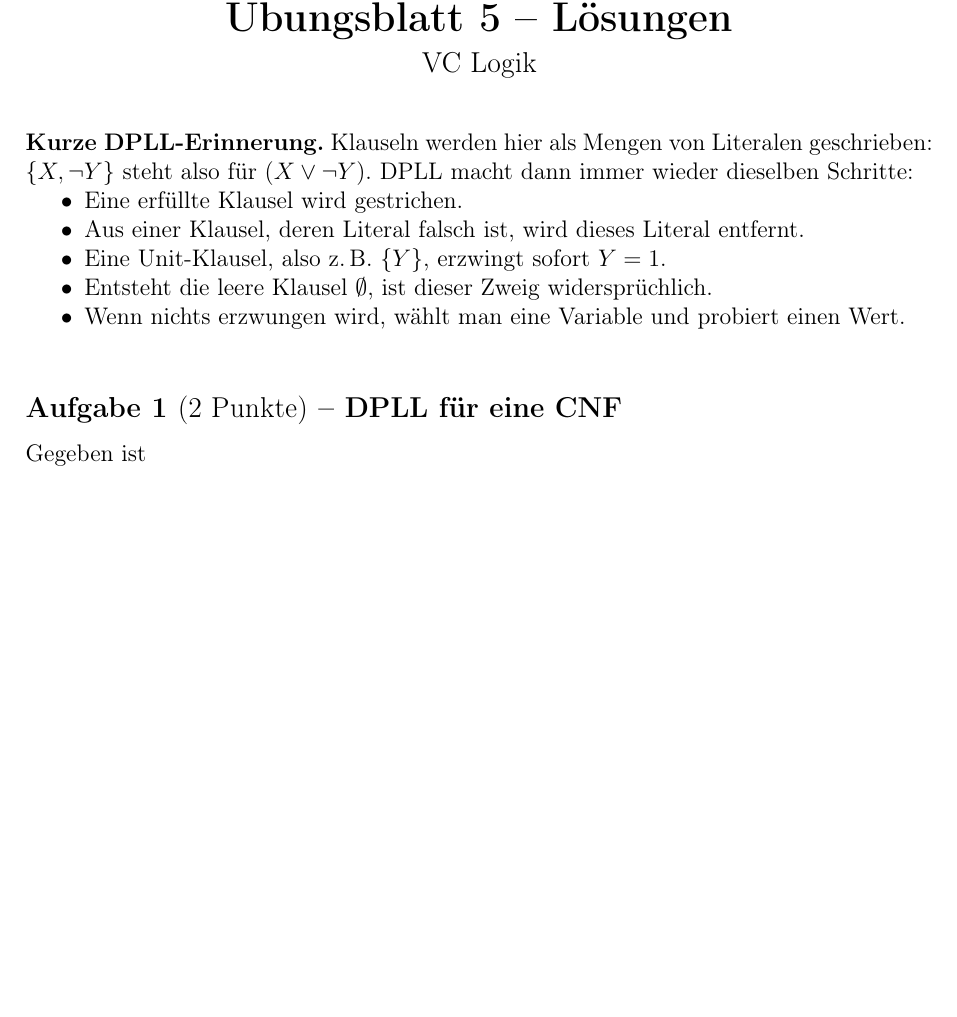
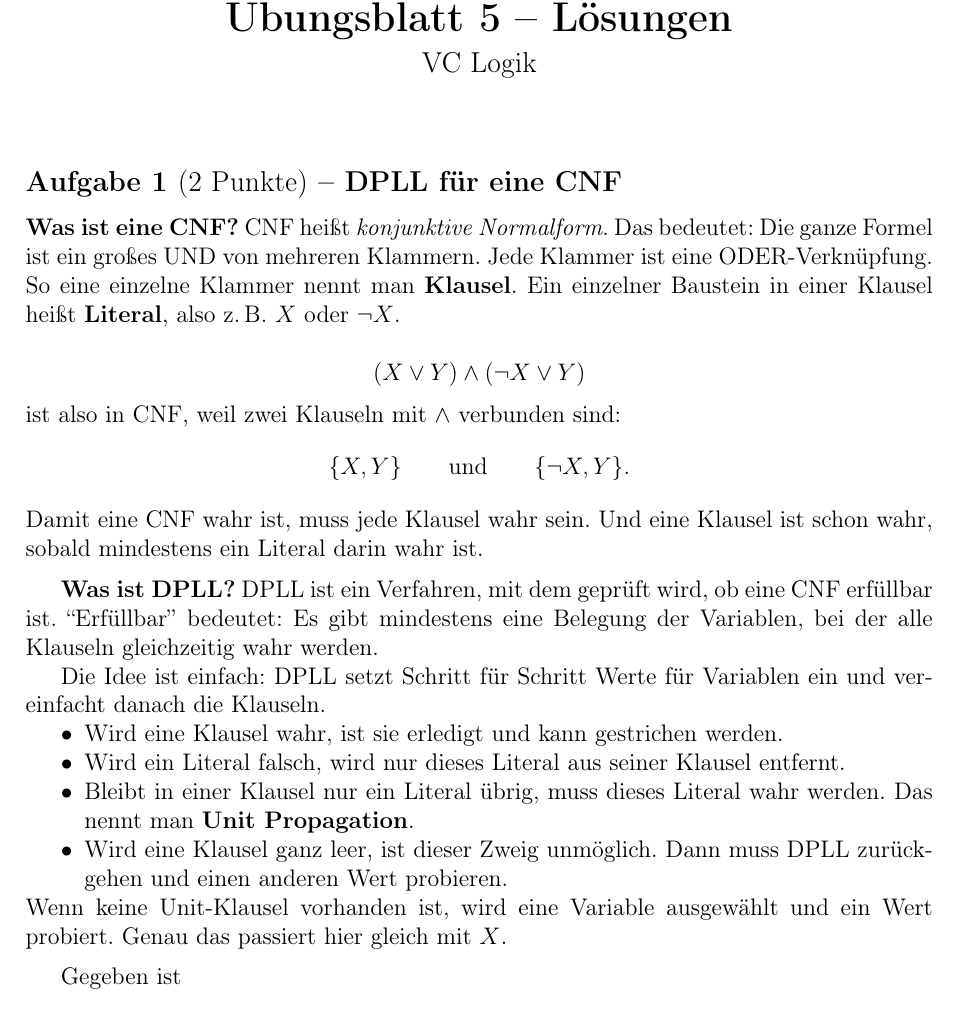
Before and after one commit to Fafoooo/aau_26S_Logik, a LaTeX document (ueb5/loesung_blatt05.tex): part of page 1 of 5, cut so that both start at the same text, the shorter picture padded with empty space. Compiled offline with pdfLaTeX.

Commit message:
ueb5: explain CNF and DPLL in task 1

```diff
--- a/ueb5/loesung_blatt05.tex
+++ b/ueb5/loesung_blatt05.tex
@@ -17,26 +17,49 @@
 
 \bigskip
 
-\noindent
-\textbf{Kurze DPLL-Erinnerung.}
-Klauseln werden hier als Mengen von Literalen geschrieben:
-$\{X,\neg Y\}$ steht also f\"ur $(X \vee \neg Y)$.
-DPLL macht dann immer wieder dieselben Schritte:
-\begin{itemize}[nosep]
-\item Eine erf\"ullte Klausel wird gestrichen.
-\item Aus einer Klausel, deren Literal falsch ist, wird dieses Literal entfernt.
-\item Eine Unit-Klausel, also z.\,B. $\{Y\}$, erzwingt sofort $Y=1$.
-\item Entsteht die leere Klausel $\emptyset$, ist dieser Zweig widerspr\"uchlich.
-\item Wenn nichts erzwungen wird, w\"ahlt man eine Variable und probiert einen Wert.
-\end{itemize}
-
-\bigskip
-
 %% ============================================================
 %% AUFGABE 1
 %% ============================================================
 \subsection*{Aufgabe 1 \textnormal{(2 Punkte)} -- DPLL f\"ur eine CNF}
 
+\textbf{Was ist eine CNF?}
+CNF hei\ss t \emph{konjunktive Normalform}. Das bedeutet: Die ganze Formel
+ist ein gro\ss es UND von mehreren Klammern. Jede Klammer ist eine ODER-Verkn\"upfung.
+So eine einzelne Klammer nennt man \textbf{Klausel}. Ein einzelner Baustein
+in einer Klausel hei\ss t \textbf{Literal}, also z.\,B. $X$ oder $\neg X$.
+
+\[
+(X \vee Y) \wedge (\neg X \vee Y)
+\]
+ist also in CNF, weil zwei Klauseln mit $\wedge$ verbunden sind:
+\[
+\{X,Y\}
+\qquad\text{und}\qquad
+\{\neg X,Y\}.
+\]
+Damit eine CNF wahr ist, muss jede Klausel wahr sein. Und eine Klausel ist
+schon wahr, sobald mindestens ein Literal darin wahr ist.
+
+\medskip
+\textbf{Was ist DPLL?}
+DPLL ist ein Verfahren, mit dem gepr\"uft wird, ob eine CNF erf\"ullbar ist.
+``Erf\"ullbar'' bedeutet: Es gibt mindestens eine Belegung der Variablen,
+bei der alle Klauseln gleichzeitig wahr werden.
+
+Die Idee ist einfach: DPLL setzt Schritt f\"ur Schritt Werte f\"ur Variablen
+ein und vereinfacht danach die Klauseln.
+\begin{itemize}[nosep]
+\item Wird eine Klausel wahr, ist sie erledigt und kann gestrichen werden.
+\item Wird ein Literal falsch, wird nur dieses Literal aus seiner Klausel entfernt.
+\item Bleibt in einer Klausel nur ein Literal \"ubrig, muss dieses Literal wahr werden.
+      Das nennt man \textbf{Unit Propagation}.
+\item Wird eine Klausel ganz leer, ist dieser Zweig unm\"oglich. Dann muss
+      DPLL zur\"uckgehen und einen anderen Wert probieren.
+\end{itemize}
+Wenn keine Unit-Klausel vorhanden ist, wird eine Variable ausgew\"ahlt und
+ein Wert probiert. Genau das passiert hier gleich mit $X$.
+
+\medskip
 Gegeben ist
 \[
 F \equiv (X \vee Y) \wedge (X \vee \neg Y)
```
Also changed, not shown: ueb5/loesung_blatt05.pdf.
